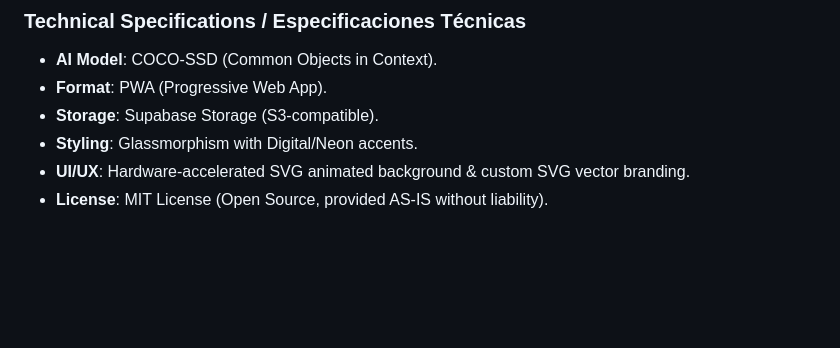
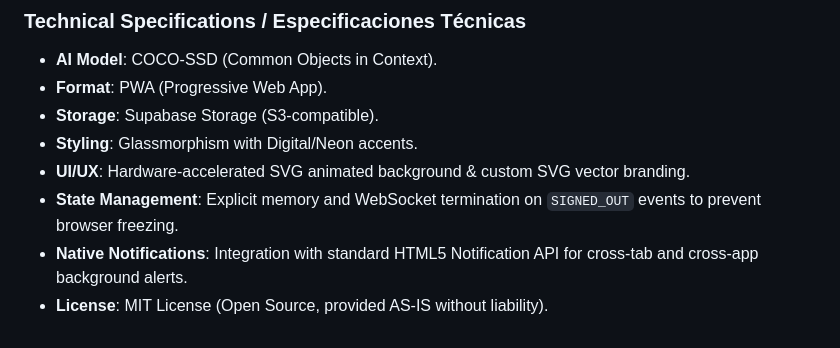
Before and after one commit to ernestoh0183/VisionAlert-AI, a Markdown page: SYSTEM_DOCUMENTATION.md, the part around the change. Drawn GitHub-style; blank space fills up the shorter version.

Commit message:
Docs: Update system documentation with Notification API and State Management specs

```diff
--- a/SYSTEM_DOCUMENTATION.md
+++ b/SYSTEM_DOCUMENTATION.md
@@ -58,4 +58,6 @@ VisionAlert AI is an "Edge-Computing" application, meaning that data processing
 - **Storage**: Supabase Storage (S3-compatible).
 - **Styling**: Glassmorphism with Digital/Neon accents.
 - **UI/UX**: Hardware-accelerated SVG animated background & custom SVG vector branding.
+- **State Management**: Explicit memory and WebSocket termination on `SIGNED_OUT` events to prevent browser freezing.
+- **Native Notifications**: Integration with standard HTML5 Notification API for cross-tab and cross-app background alerts.
 - **License**: MIT License (Open Source, provided AS-IS without liability).
```
